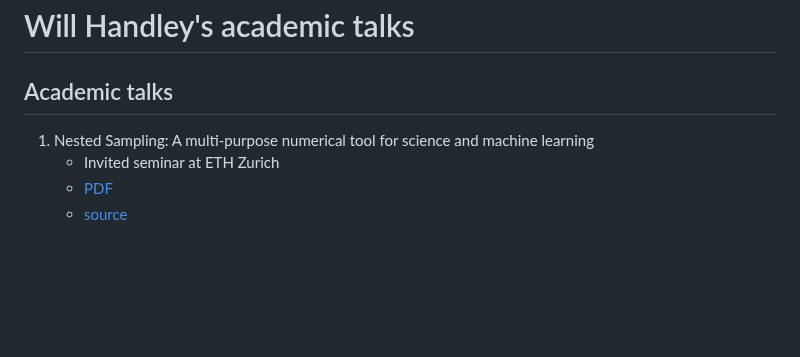
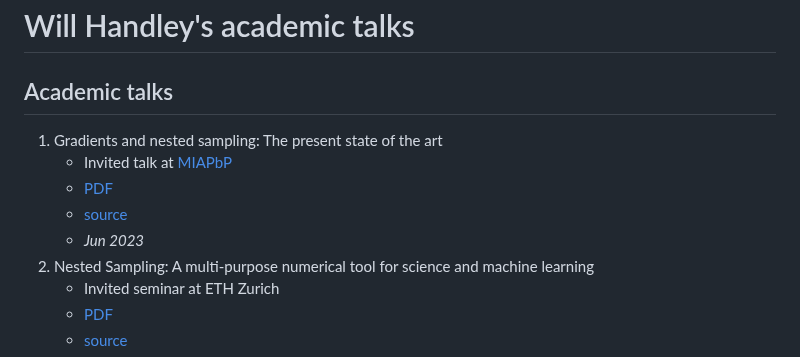
Before and after one commit to williamjameshandley/talks, a Markdown page: README.md, the part around the change. GitHub-like rendering; blank space fills up the shorter version.

Commit message:
Added MIAPbP

```diff
--- a/README.md
+++ b/README.md
@@ -1,6 +1,11 @@
 # Will Handley's academic talks
 
 ## Academic talks
+1. Gradients and nested sampling: The present state of the art
+    - Invited talk at [MIAPbP](https://www.munich-iapbp.de/probabilistic-programming/)
+    - [PDF](https://github.com/williamjameshandley/talks/raw/zurich_2023/will_handley_miapbp_2023.pdf)
+    - [source](https://github.com/williamjameshandley/talks/tree/miapbp_2023)
+    - _Jun 2023_
 1. Nested Sampling: A multi-purpose numerical tool for science and machine learning
     - Invited seminar at ETH Zurich
     - [PDF](https://github.com/williamjameshandley/talks/raw/zurich_2023/will_handley_zurich_2023.pdf)
```
